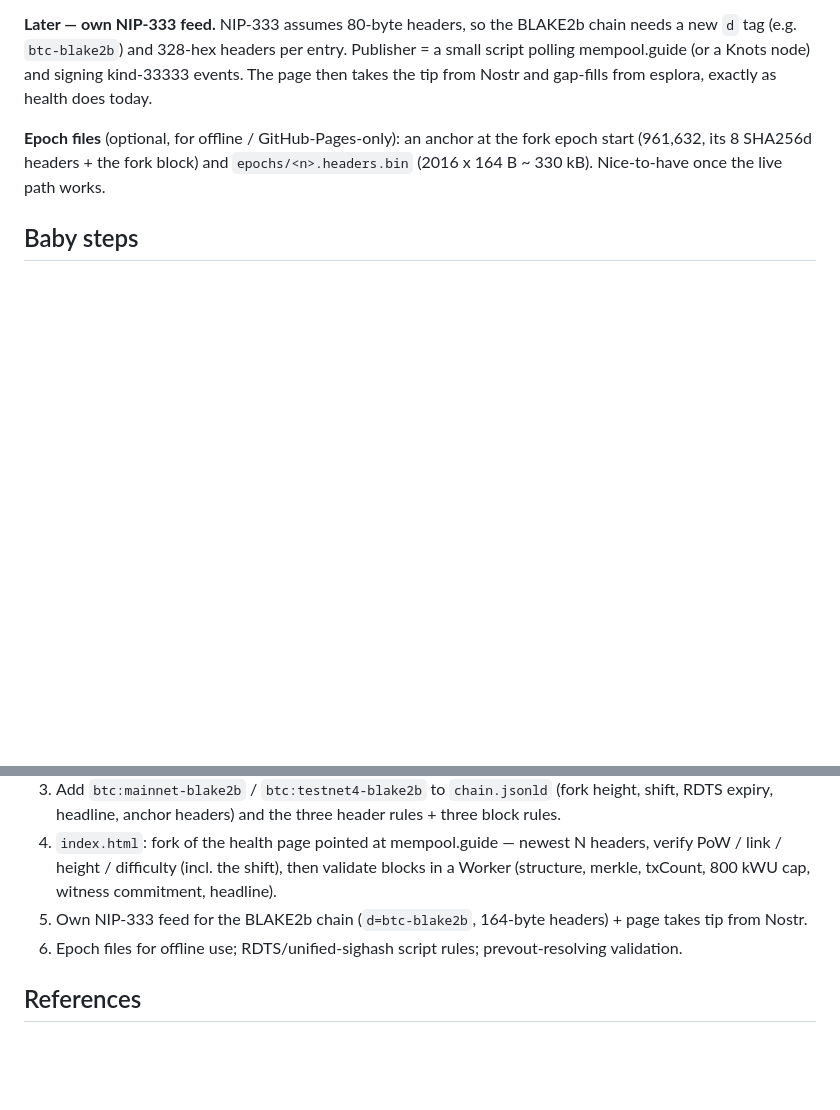
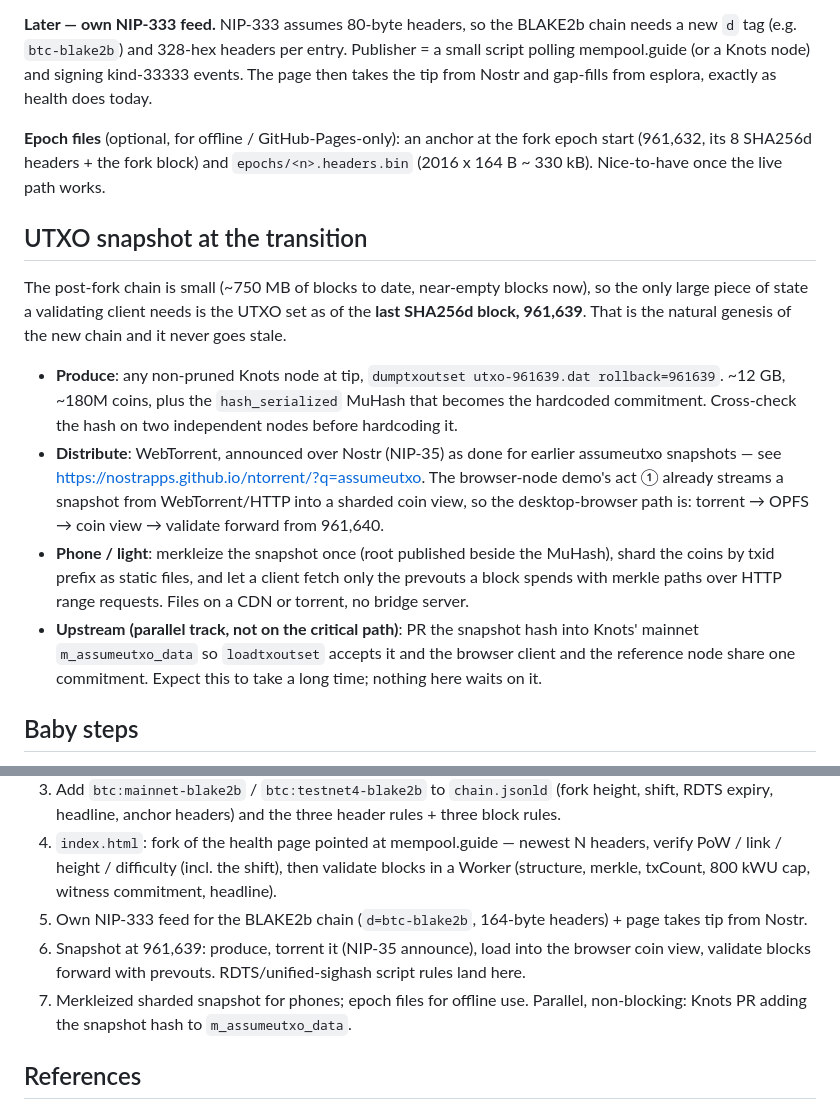
Before and after one commit to play-grounds/knots, a Markdown page: PLAN.md, 2 parts joined by grey strips. GitHub-like rendering; blank space fills up the shorter version.

Commit message:
Plan: UTXO snapshot at the transition, torrent distribution, Knots PR off the critical path

```diff
--- a/PLAN.md
+++ b/PLAN.md
@@ -80,6 +80,26 @@ tip from Nostr and gap-fills from esplora, exactly as health does today.
 (961,632, its 8 SHA256d headers + the fork block) and `epochs/<n>.headers.bin` (2016 x 164 B
 ~ 330 kB). Nice-to-have once the live path works.
 
+## UTXO snapshot at the transition
+
+The post-fork chain is small (~750 MB of blocks to date, near-empty blocks now), so the only
+large piece of state a validating client needs is the UTXO set as of the **last SHA256d block,
+961,639**. That is the natural genesis of the new chain and it never goes stale.
+
+- **Produce**: any non-pruned Knots node at tip, `dumptxoutset utxo-961639.dat rollback=961639`.
+  ~12 GB, ~180M coins, plus the `hash_serialized` MuHash that becomes the hardcoded commitment.
+  Cross-check the hash on two independent nodes before hardcoding it.
+- **Distribute**: WebTorrent, announced over Nostr (NIP-35) as done for earlier assumeutxo
+  snapshots — see https://nostrapps.github.io/ntorrent/?q=assumeutxo. The browser-node demo's
+  act ① already streams a snapshot from WebTorrent/HTTP into a sharded coin view, so the
+  desktop-browser path is: torrent → OPFS → coin view → validate forward from 961,640.
+- **Phone / light**: merkleize the snapshot once (root published beside the MuHash), shard the
+  coins by txid prefix as static files, and let a client fetch only the prevouts a block spends
+  with merkle paths over HTTP range requests. Files on a CDN or torrent, no bridge server.
+- **Upstream (parallel track, not on the critical path)**: PR the snapshot hash into Knots'
+  mainnet `m_assumeutxo_data` so `loadtxoutset` accepts it and the browser client and the
+  reference node share one commitment. Expect this to take a long time; nothing here waits on it.
+
 ## Baby steps
 
 1. ✅ `src/blake2b.js`, `src/sha256.js` (+ taggedHash), `src/header-v2.js`; `npm test` green
@@ -93,7 +113,10 @@ tip from Nostr and gap-fills from esplora, exactly as health does today.
    PoW / link / height / difficulty (incl. the shift), then validate blocks in a Worker
    (structure, merkle, txCount, 800 kWU cap, witness commitment, headline).
 5. Own NIP-333 feed for the BLAKE2b chain (`d=btc-blake2b`, 164-byte headers) + page takes tip from Nostr.
-6. Epoch files for offline use; RDTS/unified-sighash script rules; prevout-resolving validation.
+6. Snapshot at 961,639: produce, torrent it (NIP-35 announce), load into the browser coin view,
+   validate blocks forward with prevouts. RDTS/unified-sighash script rules land here.
+7. Merkleized sharded snapshot for phones; epoch files for offline use.
+   Parallel, non-blocking: Knots PR adding the snapshot hash to `m_assumeutxo_data`.
 
 ## References
 
```
